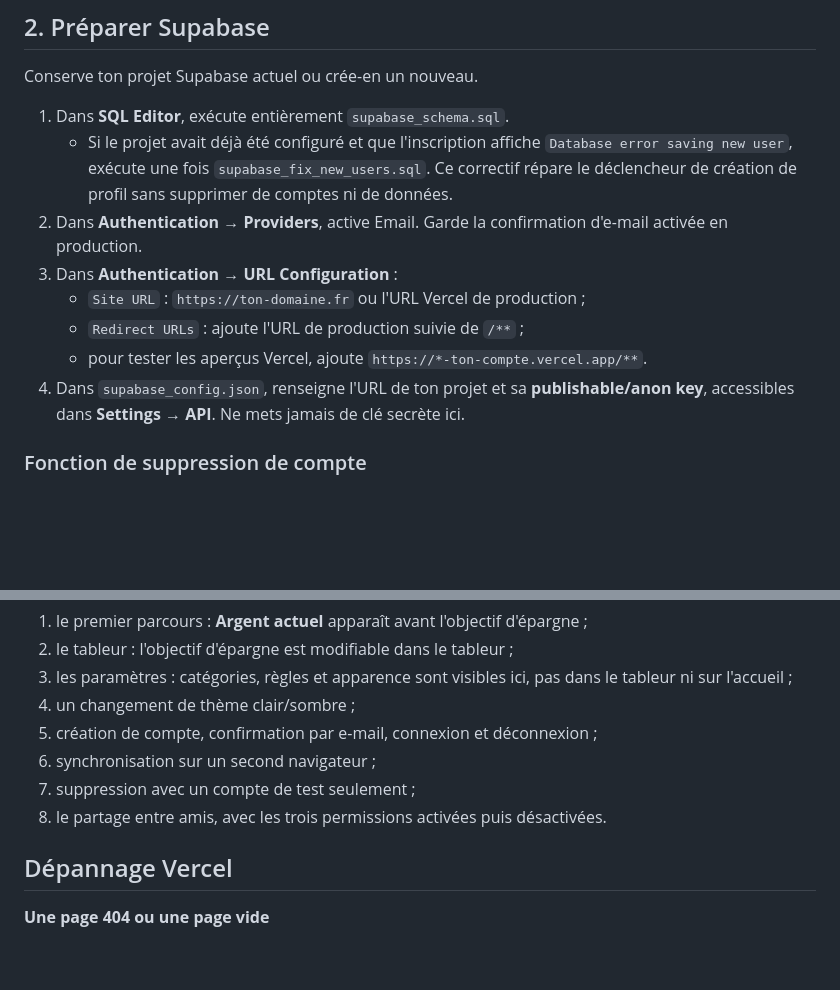
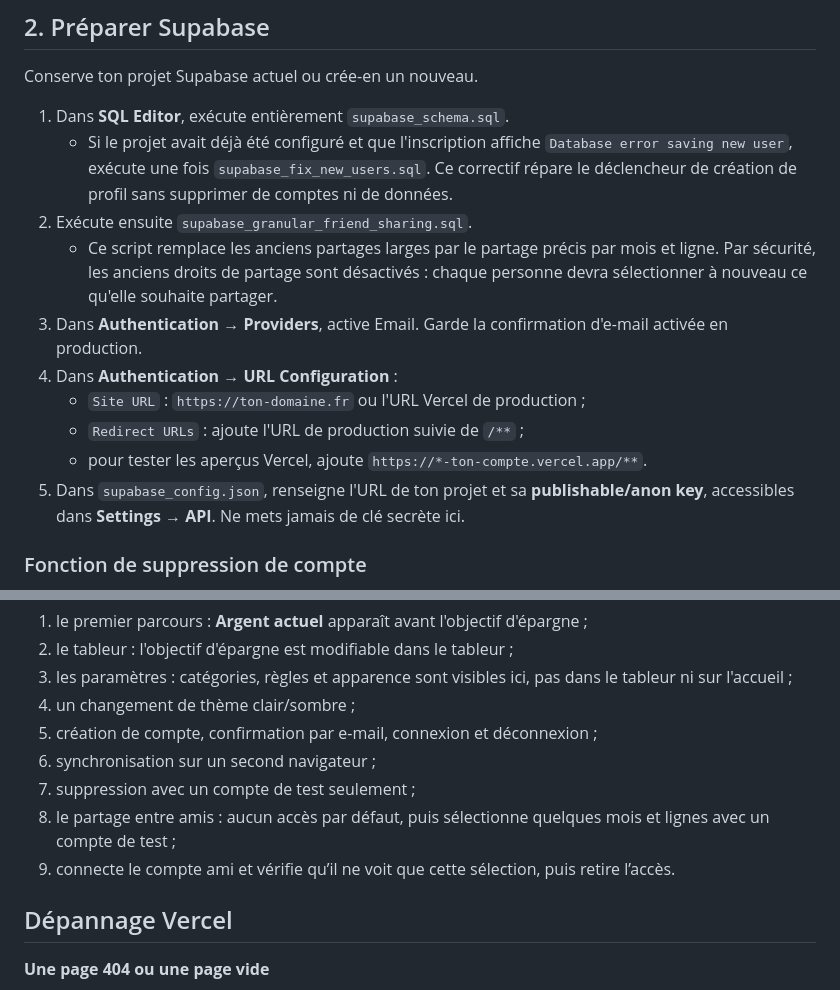
Before and after one commit to Loukamnts/gestionfinance-final, a Markdown page: GUIDE_DEPLOIEMENT_VERCEL.md, 2 parts joined by grey strips. Rendered like a GitHub page; blank space fills up the shorter version.

Commit message:
Documenter le déploiement du partage sécurisé

```diff
--- a/GUIDE_DEPLOIEMENT_VERCEL.md
+++ b/GUIDE_DEPLOIEMENT_VERCEL.md
@@ -27,12 +27,14 @@ Conserve ton projet Supabase actuel ou crée-en un nouveau.
 
 1. Dans **SQL Editor**, exécute entièrement `supabase_schema.sql`.
    - Si le projet avait déjà été configuré et que l'inscription affiche `Database error saving new user`, exécute une fois `supabase_fix_new_users.sql`. Ce correctif répare le déclencheur de création de profil sans supprimer de comptes ni de données.
-2. Dans **Authentication → Providers**, active Email. Garde la confirmation d'e-mail activée en production.
-3. Dans **Authentication → URL Configuration** :
+2. Exécute ensuite `supabase_granular_friend_sharing.sql`.
+   - Ce script remplace les anciens partages larges par le partage précis par mois et ligne. Par sécurité, les anciens droits de partage sont désactivés : chaque personne devra sélectionner à nouveau ce qu'elle souhaite partager.
+3. Dans **Authentication → Providers**, active Email. Garde la confirmation d'e-mail activée en production.
+4. Dans **Authentication → URL Configuration** :
    - `Site URL` : `https://ton-domaine.fr` ou l'URL Vercel de production ;
    - `Redirect URLs` : ajoute l'URL de production suivie de `/**` ;
    - pour tester les aperçus Vercel, ajoute `https://*-ton-compte.vercel.app/**`.
-4. Dans `supabase_config.json`, renseigne l'URL de ton projet et sa **publishable/anon key**, accessibles dans **Settings → API**. Ne mets jamais de clé secrète ici.
+5. Dans `supabase_config.json`, renseigne l'URL de ton projet et sa **publishable/anon key**, accessibles dans **Settings → API**. Ne mets jamais de clé secrète ici.
 
 ### Fonction de suppression de compte
 
@@ -74,7 +76,8 @@ Teste dans cet ordre :
 5. création de compte, confirmation par e-mail, connexion et déconnexion ;
 6. synchronisation sur un second navigateur ;
 7. suppression avec un compte de test seulement ;
-8. le partage entre amis, avec les trois permissions activées puis désactivées.
+8. le partage entre amis : aucun accès par défaut, puis sélectionne quelques mois et lignes avec un compte de test ;
+9. connecte le compte ami et vérifie qu’il ne voit que cette sélection, puis retire l’accès.
 
 ## Dépannage Vercel
 
```
